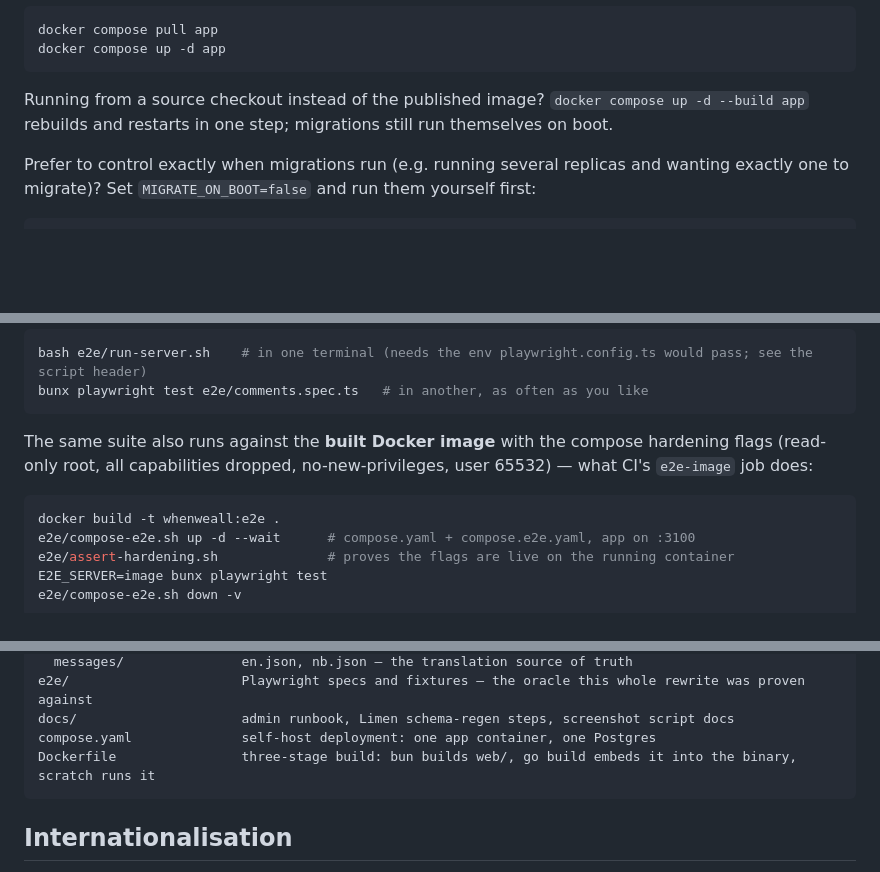
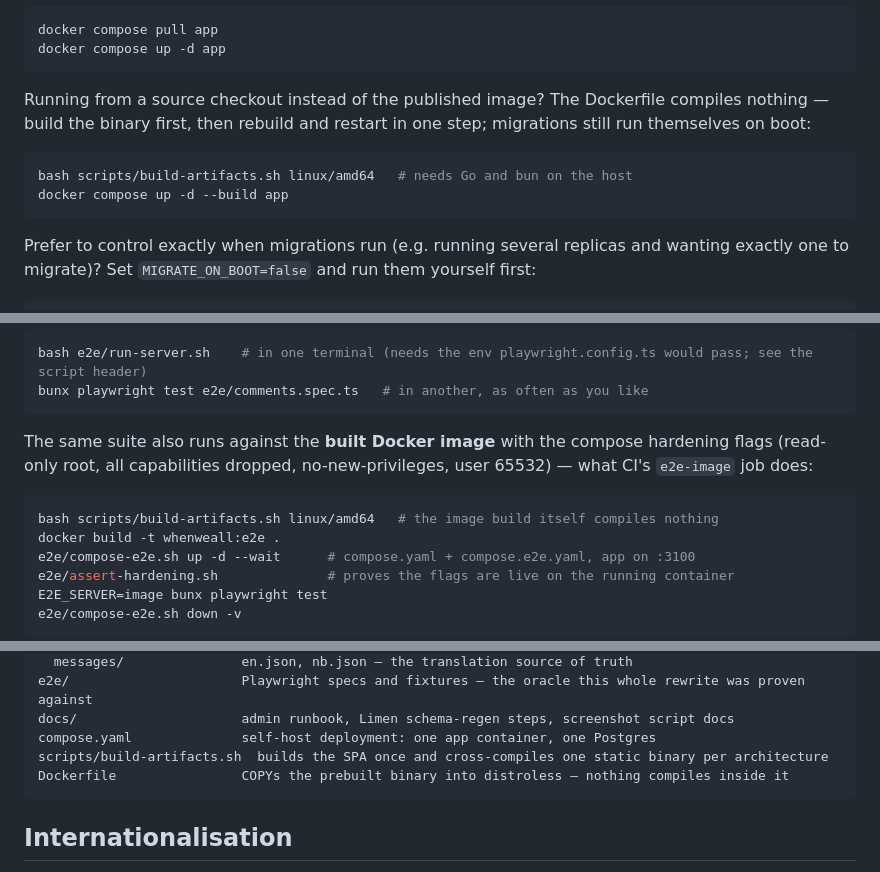
Before and after one commit to refsdal/whenweall, a Markdown page: README.md, 3 parts joined by grey strips. GitHub-like rendering; blank space fills up the shorter version.

````diff
--- a/README.md
+++ b/README.md
@@ -382,8 +382,14 @@ docker compose pull app
 docker compose up -d app
 ```
 
-Running from a source checkout instead of the published image? `docker compose up -d --build app`
-rebuilds and restarts in one step; migrations still run themselves on boot.
+Running from a source checkout instead of the published image? The Dockerfile compiles nothing —
+build the binary first, then rebuild and restart in one step; migrations still run themselves on
+boot:
+
+```bash
+bash scripts/build-artifacts.sh linux/amd64   # needs Go and bun on the host
+docker compose up -d --build app
+```
 
 Prefer to control exactly when migrations run (e.g. running several replicas and wanting
 exactly one to migrate)? Set `MIGRATE_ON_BOOT=false` and run them yourself first:
@@ -482,6 +488,7 @@ The same suite also runs against the **built Docker image** with the compose har
 `e2e-image` job does:
 
 ```bash
+bash scripts/build-artifacts.sh linux/amd64   # the image build itself compiles nothing
 docker build -t whenweall:e2e .
 e2e/compose-e2e.sh up -d --wait      # compose.yaml + compose.e2e.yaml, app on :3100
 e2e/assert-hardening.sh              # proves the flags are live on the running container
@@ -557,7 +564,8 @@ web/                      the SPA — React 19, TanStack Router, Vite, Tailwind
 e2e/                      Playwright specs and fixtures — the oracle this whole rewrite was proven against
 docs/                     admin runbook, Limen schema-regen steps, screenshot script docs
 compose.yaml              self-host deployment: one app container, one Postgres
-Dockerfile                three-stage build: bun builds web/, go build embeds it into the binary, scratch runs it
+scripts/build-artifacts.sh  builds the SPA once and cross-compiles one static binary per architecture
+Dockerfile                COPYs the prebuilt binary into distroless — nothing compiles inside it
 ```
 
 ## Internationalisation
````
Also changed, not shown: CONTRIBUTING.md (+6 -3 lines), 1 other file.
